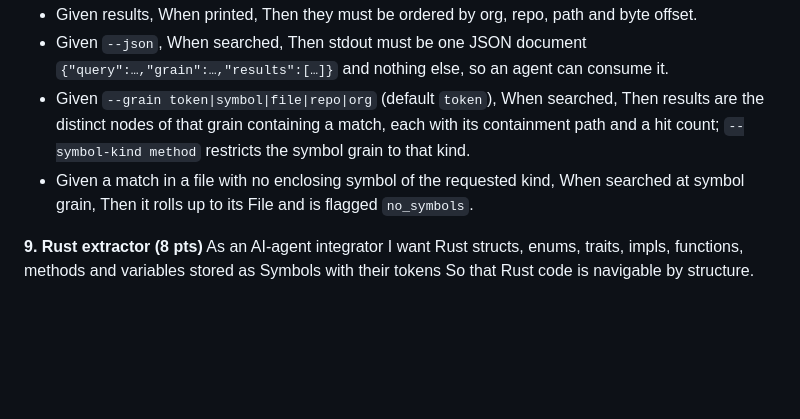
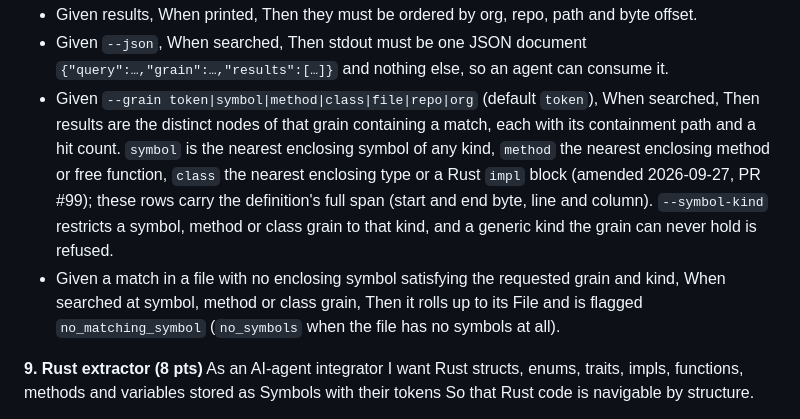
Before and after one commit to P47Phoenix/memory-graph, a Markdown page: docs/epic-code-memory-graph.md, the part around the change. Rendered like a GitHub page; blank space fills up the shorter version.

Commit message:
epic: story 8 lists the method and class grains (PR #99)
Amends story 8's grain criterion for the method and class grains, the
full-span rows and the kind guard, and corrects the roll-up flag names
(`no_matching_symbol` vs `no_symbols`). Amendment approved by the user
on 2026-09-27.

Co-Authored-By: Claude Fable 5.1 <noreply@anthropic.com>
Claude-Session: https://claude.ai/code/session_01PyTQ3xhidN1fzLgX2VhBtv

```diff
--- a/docs/epic-code-memory-graph.md
+++ b/docs/epic-code-memory-graph.md
@@ -128,8 +128,8 @@ So that I can locate identifiers and literals in any language.
 - Given no matches, When searched, Then the result must be empty and the exit code 0.
 - Given results, When printed, Then they must be ordered by org, repo, path and byte offset.
 - Given `--json`, When searched, Then stdout must be one JSON document `{"query":…,"grain":…,"results":[…]}` and nothing else, so an agent can consume it.
-- Given `--grain token|symbol|file|repo|org` (default `token`), When searched, Then results are the distinct nodes of that grain containing a match, each with its containment path and a hit count; `--symbol-kind method` restricts the symbol grain to that kind.
-- Given a match in a file with no enclosing symbol of the requested kind, When searched at symbol grain, Then it rolls up to its File and is flagged `no_symbols`.
+- Given `--grain token|symbol|method|class|file|repo|org` (default `token`), When searched, Then results are the distinct nodes of that grain containing a match, each with its containment path and a hit count. `symbol` is the nearest enclosing symbol of any kind, `method` the nearest enclosing method or free function, `class` the nearest enclosing type or a Rust `impl` block (amended 2026-09-27, PR #99); these rows carry the definition's full span (start and end byte, line and column). `--symbol-kind` restricts a symbol, method or class grain to that kind, and a generic kind the grain can never hold is refused.
+- Given a match in a file with no enclosing symbol satisfying the requested grain and kind, When searched at symbol, method or class grain, Then it rolls up to its File and is flagged `no_matching_symbol` (`no_symbols` when the file has no symbols at all).
 
 **9. Rust extractor (8 pts)**
 As an AI-agent integrator
```
